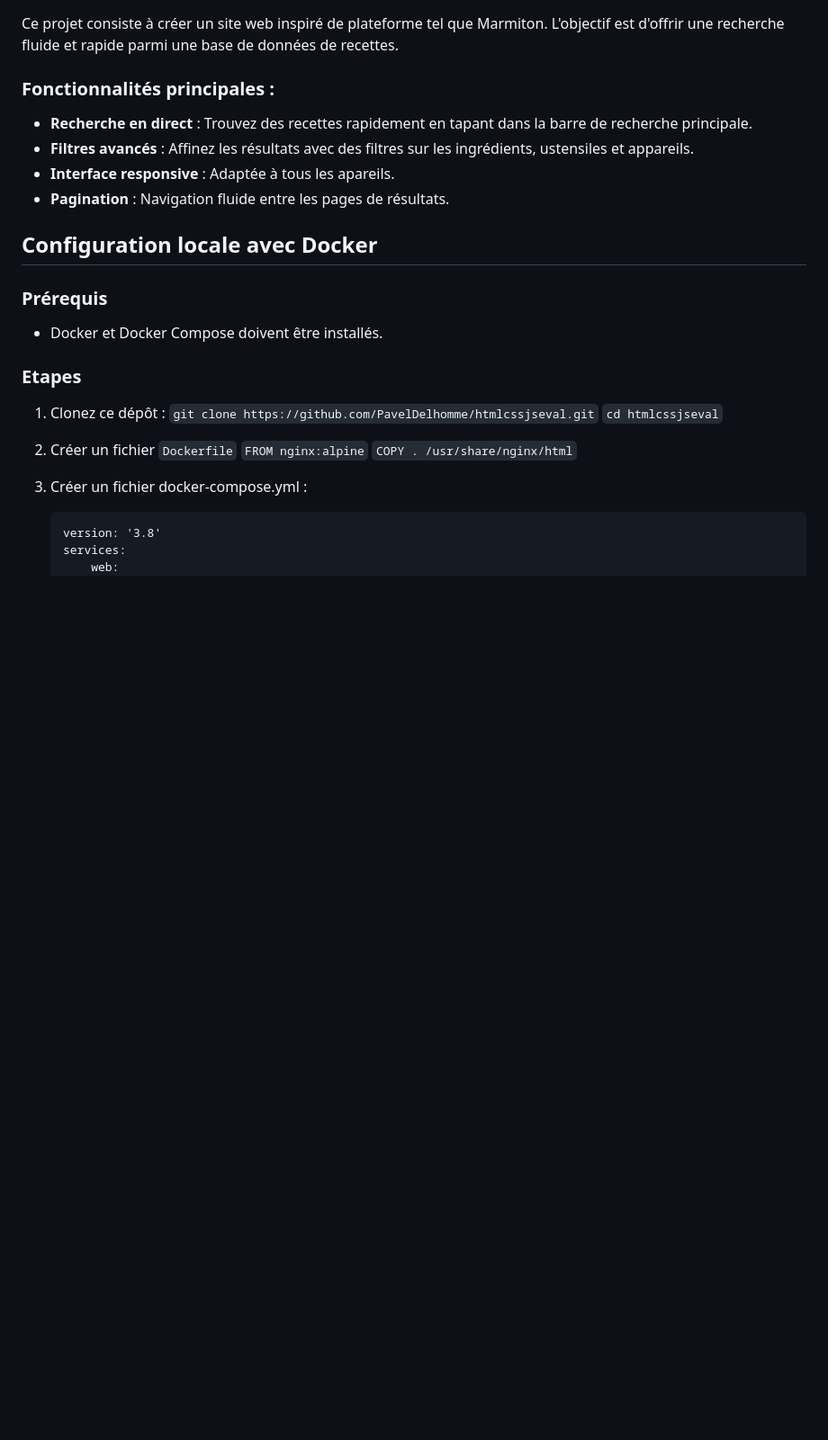
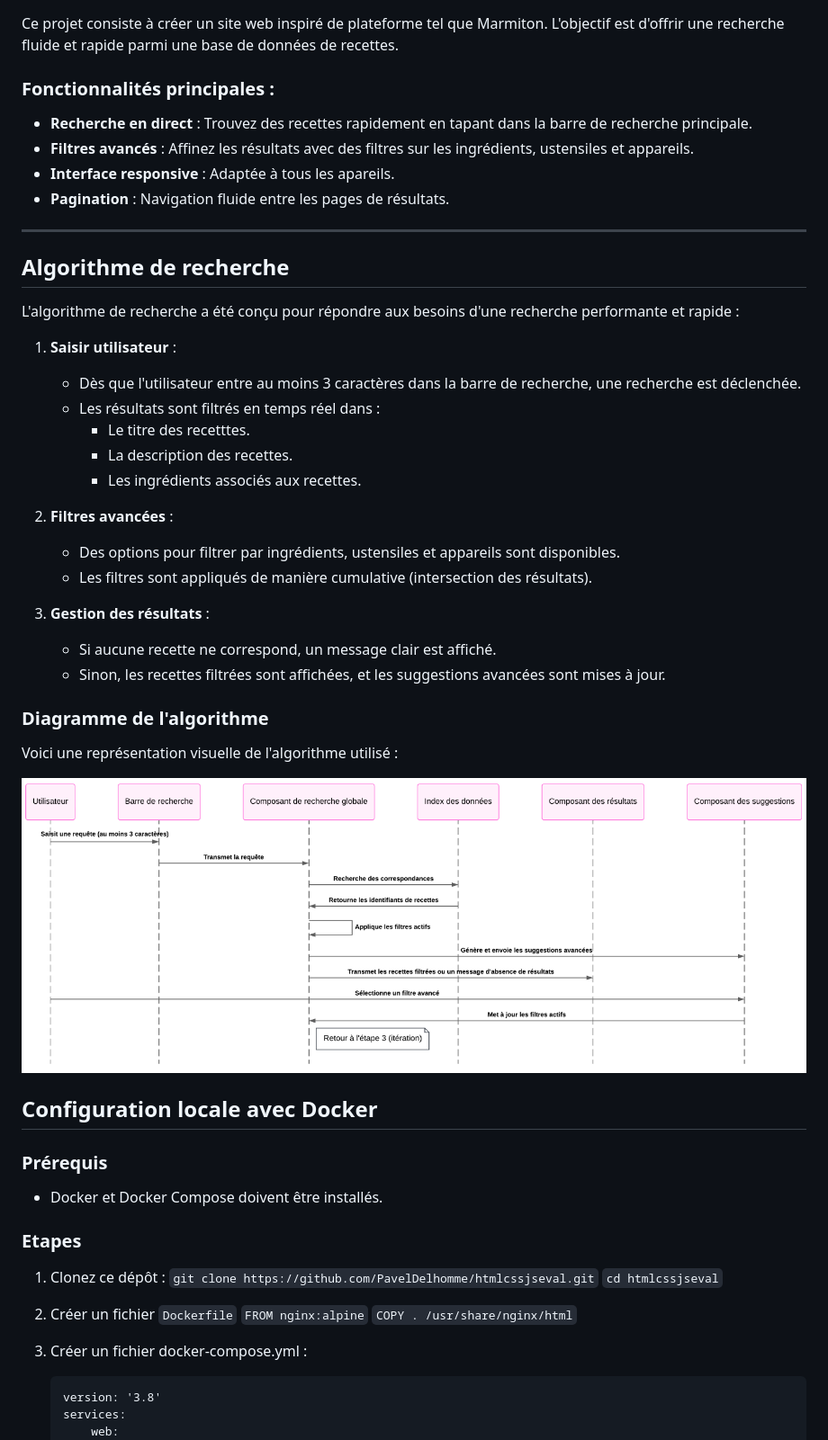
Before and after one commit to PavelDelhomme/sup-de-cuisine, a Markdown page: README.md, the part around the change. Shown: that part at 90% size. GitHub-like rendering; pictures changed too: algo_recherche.png (added); blank space fills up the shorter version.

Commit message:
Etablissement de l'algorithme de rechercher et début d'implementation

```diff
--- a/README.md
+++ b/README.md
@@ -10,7 +10,31 @@ Ce projet consiste à créer un site web inspiré de plateforme tel que Marmiton
 - **Interface responsive** : Adaptée à tous les apareils.
 - **Pagination** : Navigation fluide entre les pages de résultats.
 
+---
 
+## Algorithme de recherche
+
+L'algorithme de recherche a été conçu pour répondre aux besoins d'une recherche performante et rapide :
+
+1. **Saisir utilisateur** :
+    - Dès que l'utilisateur entre au moins 3 caractères dans la barre de recherche, une recherche est déclenchée.
+    - Les résultats sont filtrés en temps réel dans :
+        - Le titre des recetttes.
+        - La description des recettes.
+        - Les ingrédients associés aux recettes.
+
+2. **Filtres avancées** :
+    - Des options pour filtrer par ingrédients, ustensiles et appareils sont disponibles.
+    - Les filtres sont appliqués de manière cumulative (intersection des résultats).
+
+3. **Gestion des résultats** :
+    - Si aucune recette ne correspond, un message clair est affiché.
+    - Sinon, les recettes filtrées sont affichées, et les suggestions avancées sont mises à jour.
+
+### Diagramme de l'algorithme
+Voici une représentation visuelle de l'algorithme utilisé :
+
+![Diagramme de l'algorithme](algo_recherche.png)
 
 ## Configuration locale avec Docker
 ### Prérequis
```
Also changed, not shown: journal_de_corrections.md (+6 -0 lines), taches_projet.md (+16 -15 lines), 2 other files.
